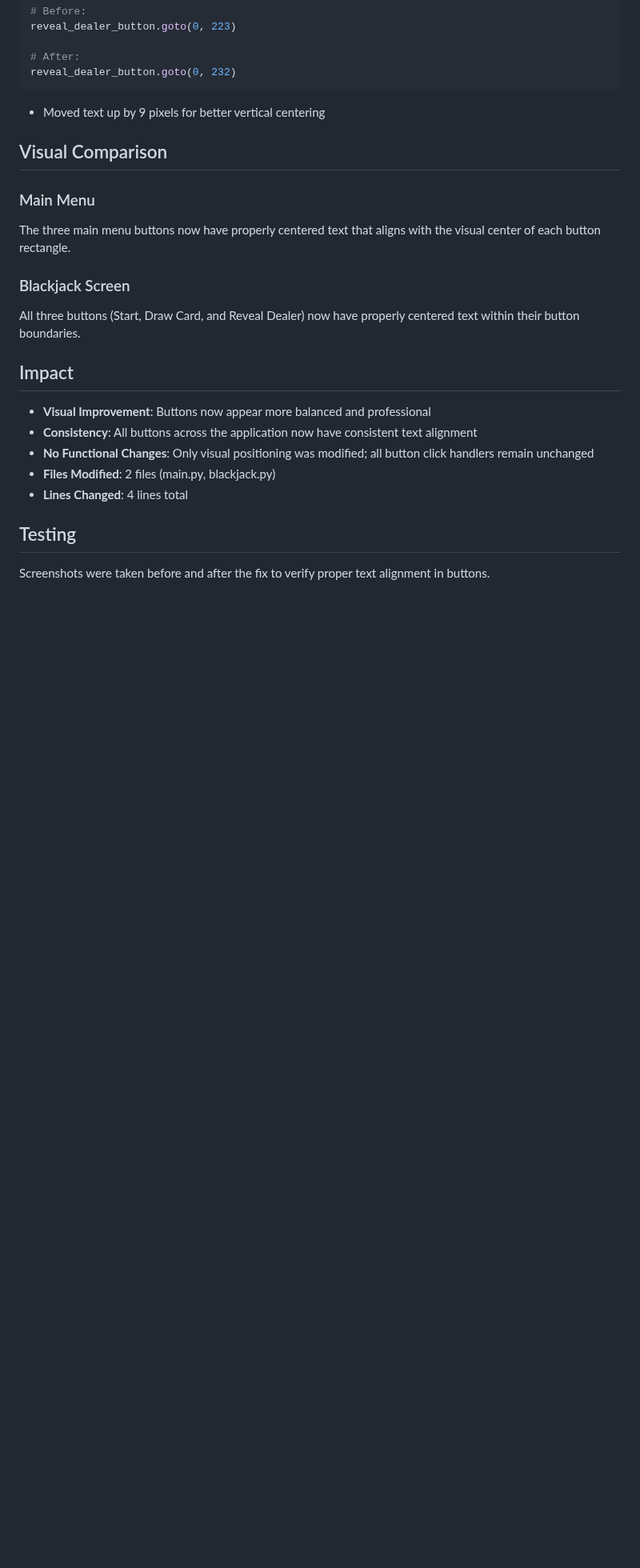
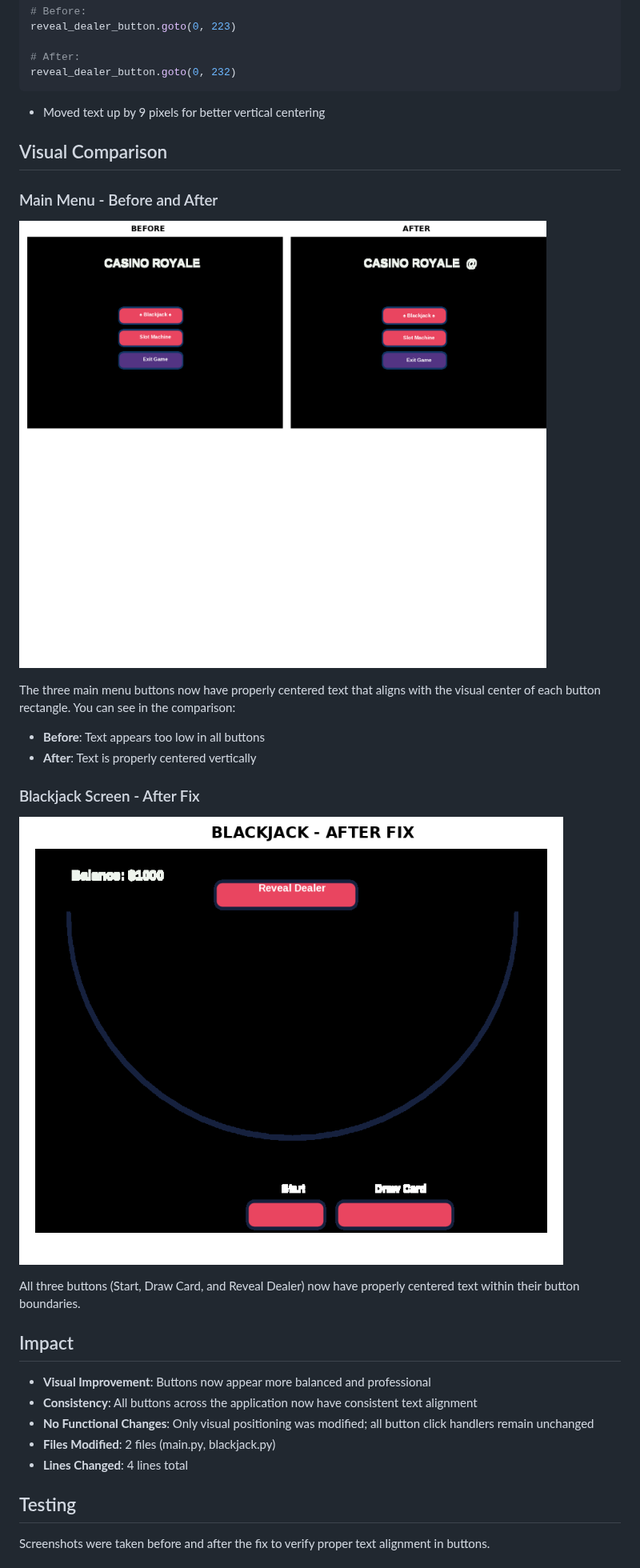
Before and after one commit to NotSusmuel/GamblingSimulator, a Markdown page: BUTTON_ALIGNMENT_FIX.md, the part around one of its changes. Shown at 80% size. Drawn GitHub-style; pictures changed too: comparison_blackjack.png (added), comparison_main_menu.png (added); blank space fills up the shorter version.

Commit message:
Add visual comparison screenshots and update documentation
Co-authored-by: NotSusmuel <166915825+NotSusmuel@users.noreply.github.com>

```diff
--- a/BUTTON_ALIGNMENT_FIX.md
+++ b/BUTTON_ALIGNMENT_FIX.md
@@ -58,10 +58,16 @@ reveal_dealer_button.goto(0, 232)
 
 ## Visual Comparison
 
-### Main Menu
-The three main menu buttons now have properly centered text that aligns with the visual center of each button rectangle.
+### Main Menu - Before and After
+![Main Menu Comparison](comparison_main_menu.png)
 
-### Blackjack Screen
+The three main menu buttons now have properly centered text that aligns with the visual center of each button rectangle. You can see in the comparison:
+- **Before**: Text appears too low in all buttons
+- **After**: Text is properly centered vertically
+
+### Blackjack Screen - After Fix
+![Blackjack After Fix](comparison_blackjack.png)
+
 All three buttons (Start, Draw Card, and Reveal Dealer) now have properly centered text within their button boundaries.
 
 ## Impact
```
Also changed, not shown: other parts of BUTTON_ALIGNMENT_FIX.md (+7 -0 lines).
